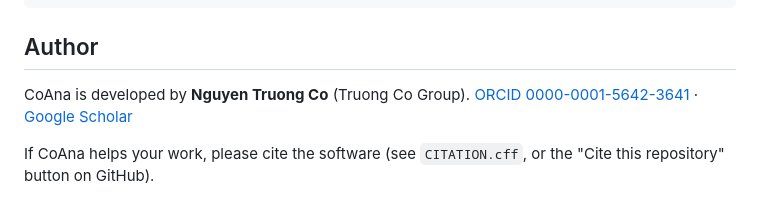
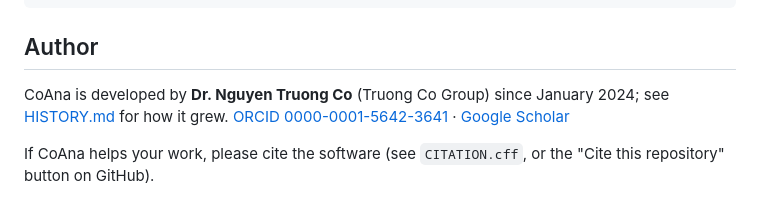
Before and after one commit to nguoithamdo/CoAna, a Markdown page: README.md, the part around the change. GitHub-like rendering.

Commit message:
Add the development history of CoAna

```diff
--- a/README.md
+++ b/README.md
@@ -452,7 +452,8 @@ plot_small_world_range(cache, finished, label, 0, 23, inter_thresh=1, panel9_nod
 
 ## Author
 
-CoAna is developed by **Nguyen Truong Co** (Truong Co Group).
+CoAna is developed by **Dr. Nguyen Truong Co** (Truong Co Group) since January 2024;
+see [HISTORY.md](HISTORY.md) for how it grew.
 [ORCID 0000-0001-5642-3641](https://orcid.org/0000-0001-5642-3641) ·
 [Google Scholar](https://scholar.google.com/citations?user=0ttB9NsAAAAJ)
 
```
Also changed, not shown: HISTORY.md (added, +143 -0 lines).
